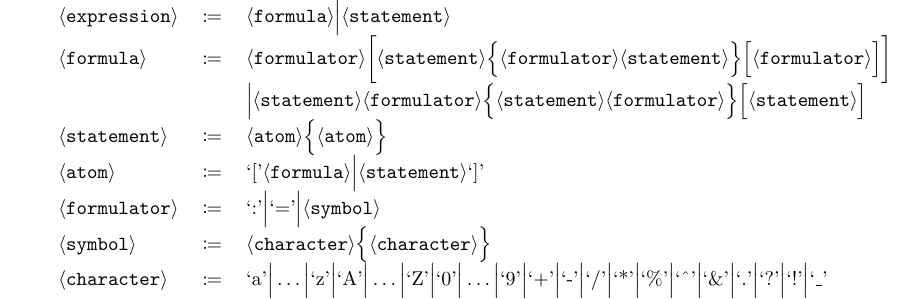
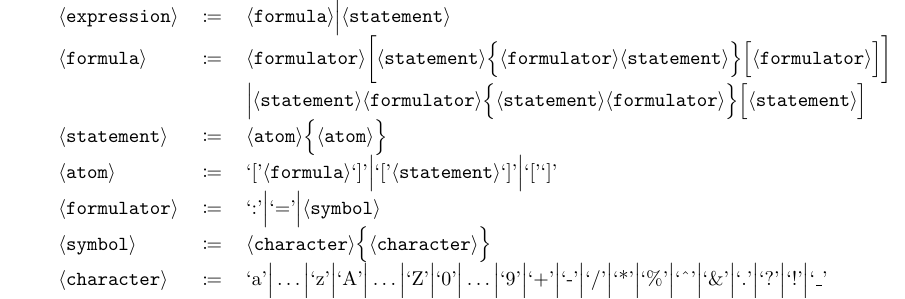
Before and after one commit to g-regex/sofia_haskell, a LaTeX figure (doc/figures/ebnf.tex): the whole page. Compiled offline with pdfLaTeX.

```diff
--- a/doc/figures/ebnf.tex
+++ b/doc/figures/ebnf.tex
@@ -22,8 +22,9 @@
                 &             &	$\Big| \statement \formulator \Big\{ \statement
                                  \formulator \Big\} \Big[ \statement \Big]$   \\
 $\statement$    & $\coloneqq$ & $\atom \Big\{ \atom \Big\}$                   \\
-$\atom$		    & $\coloneqq$ & $\textrm{`['} \formula \Big| \statement
-                                 \textrm{`]'}$                                \\
+$\atom$		    & $\coloneqq$ & $\textrm{`['} \formula   \textrm{`]'} \Big|
+                                 \textrm{`['} \statement \textrm{`]'} \Big|
+                                 \textrm{`['} \textrm{`]'}$                   \\
 $\formulator$   & $\coloneqq$ & $\textrm{`:'} \Big| \textrm{`='} \Big| \symb$ \\
 $\symb$         & $\coloneqq$ & $\character \Big\{ \character \Big\}$         \\
 $\character$	& $\coloneqq$ & $\textrm{`a'} \Big| \dots \Big| \textrm{`z'}
```
Also changed, not shown: 4 other files.
